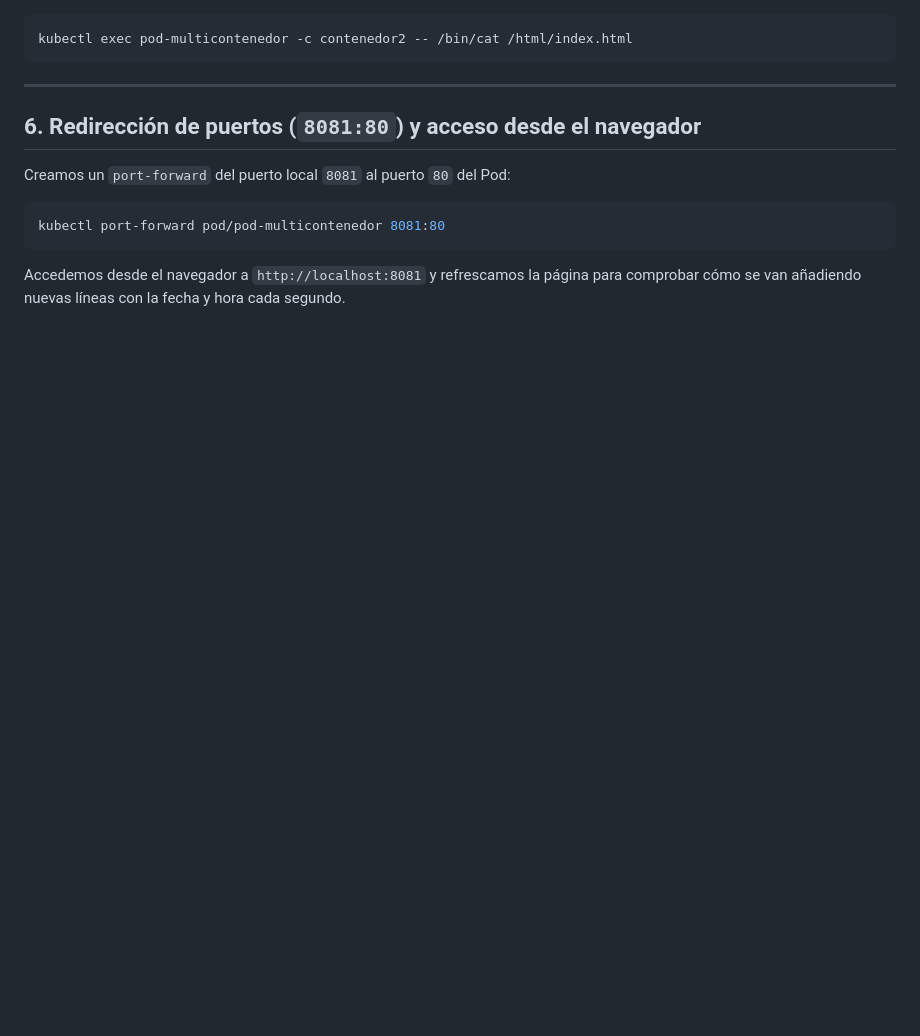
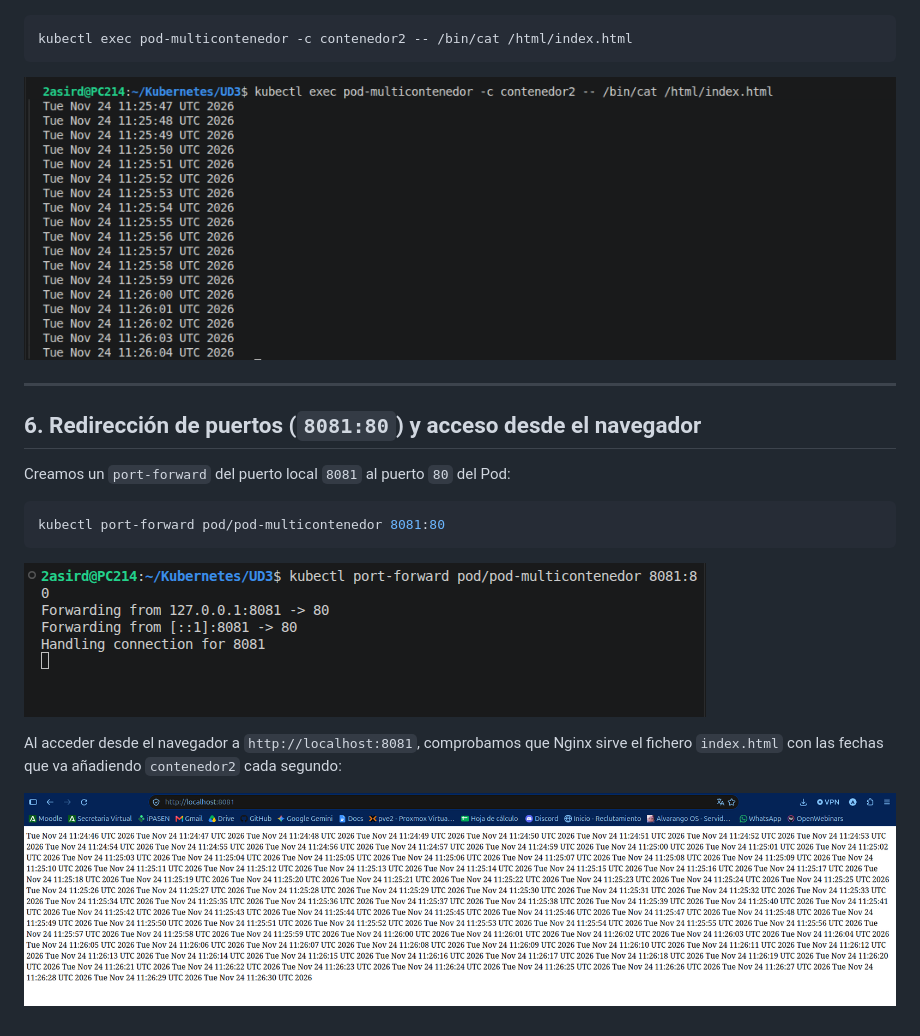
Before and after one commit to alvaroasir-24/Kubernetes, a Markdown page: UD3/tarea3.3.md, the part around one of its changes. GitHub-like rendering; pictures changed too: img/3.3.4.png (added), img/3.3.5.png (added), img/3.3.6.png (added); blank space fills up the shorter version.

````diff
--- a/UD3/tarea3.3.md
+++ b/UD3/tarea3.3.md
@@ -82,6 +88,8 @@ Consultamos el mismo fichero desde el punto de montaje `/html` en el contenedor
 ```bash
 kubectl exec pod-multicontenedor -c contenedor2 -- /bin/cat /html/index.html
 ```
+
+![Lectura de index.html desde contenedor2](/img/3.3.4.png)
 
 ---
 
@@ -93,4 +101,8 @@ Creamos un `port-forward` del puerto local `8081` al puerto `80` del Pod:
 kubectl port-forward pod/pod-multicontenedor 8081:80
 ```
 
-Accedemos desde el navegador a `http://localhost:8081` y refrescamos la página para comprobar cómo se van añadiendo nuevas líneas con la fecha y hora cada segundo.
+![Redirección de puertos 8081:80 con kubectl port-forward](/img/3.3.5.png)
+
+Al acceder desde el navegador a `http://localhost:8081`, comprobamos que Nginx sirve el fichero `index.html` con las fechas que va añadiendo `contenedor2` cada segundo:
+
+![Acceso desde el navegador a http://localhost:8081](/img/3.3.6.png)
````
Also changed, not shown: other parts of UD3/tarea3.3.md (+9 -3 lines), img/3.3.1.png (added), img/3.3.2.png (added), img/3.3.3.png (added).
